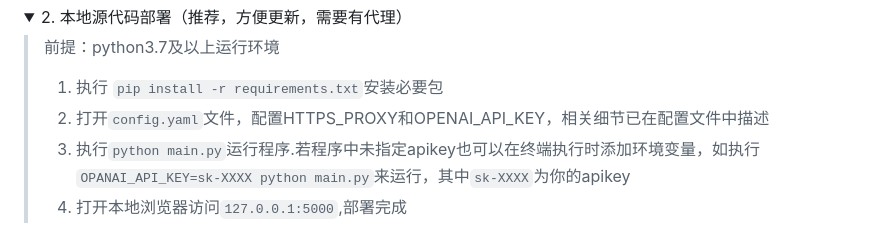
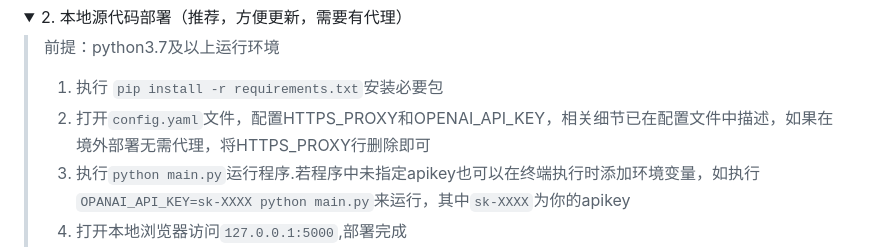
Before and after one commit to LiangYang666/ChatGPT-Web, a Markdown page: README.md, the part around the change. Rendered like a GitHub page; folded sections open.

Commit message:
更新 README.md

```diff
--- a/README.md
+++ b/README.md
@@ -79,7 +79,7 @@
 
 > 前提：python3.7及以上运行环境
 > 1. 执行 `pip install -r requirements.txt`安装必要包
-> 2. 打开`config.yaml`文件，配置HTTPS_PROXY和OPENAI_API_KEY，相关细节已在配置文件中描述
+> 2. 打开`config.yaml`文件，配置HTTPS_PROXY和OPENAI_API_KEY，相关细节已在配置文件中描述，如果在境外部署无需代理，将HTTPS_PROXY行删除即可
 > 5. 执行`python main.py`运行程序.若程序中未指定apikey也可以在终端执行时添加环境变量，如执行`OPANAI_API_KEY=sk-XXXX python main.py`来运行，其中`sk-XXXX`为你的apikey
 > 6. 打开本地浏览器访问`127.0.0.1:5000`,部署完成
 > 7. 关于更新，当代码更新时，使用git pull更新重新部署即可
```
